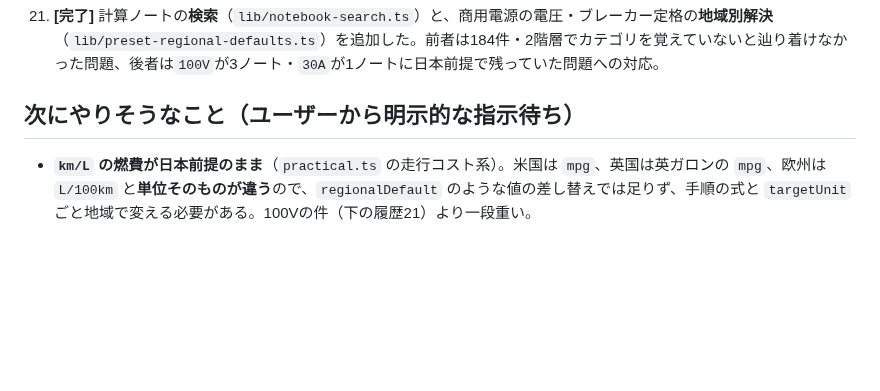
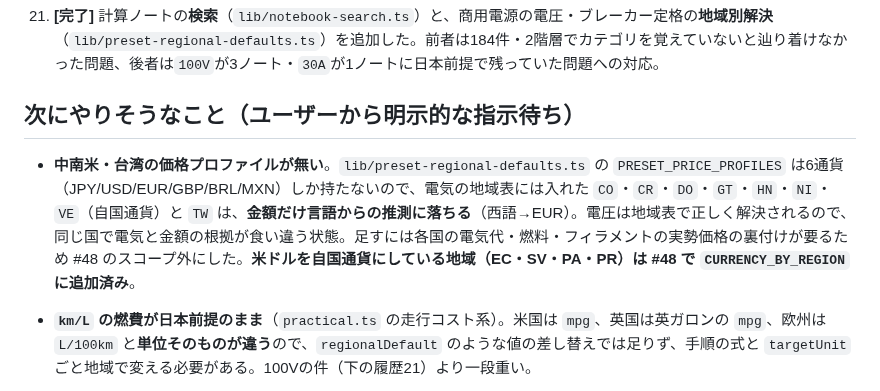
Before and after one commit to ohru131/si-unit-calculator, a Markdown page: CLAUDE.md, the part around the change. Drawn GitHub-style; blank space fills up the shorter version.

Commit message:
中南米・台湾の価格プロファイルが無い件を残タスクに記録する
CodeRabbitとのやり取りで整理した既知の限界。電気の地域表には入れたが
自国通貨の価格プロファイルを持たない国（CO/CR/DO/GT/HN/NI/VE/TW）は、
電圧は正しく解決されるのに金額だけ言語からの推測に落ちるという食い違いが
残る。足すには各国の実勢価格の裏付けが要るためスコープ外とした。

Co-Authored-By: Claude Opus 5 <noreply@anthropic.com>
Claude-Session: https://claude.ai/code/session_01Eqvt455GAC77xsXELdcucd

```diff
--- a/CLAUDE.md
+++ b/CLAUDE.md
@@ -257,6 +257,7 @@ Expo/React Native製の単位計算アプリ。Shipaton 2026提出に向けて
 
 ## 次にやりそうなこと（ユーザーから明示的な指示待ち）
 
+- **中南米・台湾の価格プロファイルが無い**。`lib/preset-regional-defaults.ts` の `PRESET_PRICE_PROFILES` は6通貨（JPY/USD/EUR/GBP/BRL/MXN）しか持たないので、電気の地域表には入れた `CO`・`CR`・`DO`・`GT`・`HN`・`NI`・`VE`（自国通貨）と `TW` は、**金額だけ言語からの推測に落ちる**（西語→EUR）。電圧は地域表で正しく解決されるので、同じ国で電気と金額の根拠が食い違う状態。足すには各国の電気代・燃料・フィラメントの実勢価格の裏付けが要るため #48 のスコープ外にした。**米ドルを自国通貨にしている地域（EC・SV・PA・PR）は #48 で `CURRENCY_BY_REGION` に追加済み**。
 - **`km/L` の燃費が日本前提のまま**（`practical.ts` の走行コスト系）。米国は `mpg`、英国は英ガロンの `mpg`、欧州は `L/100km` と**単位そのものが違う**ので、`regionalDefault` のような値の差し替えでは足りず、手順の式と `targetUnit` ごと地域で変える必要がある。100Vの件（下の履歴21）より一段重い。
 - **既存6カテゴリのノート追加と重複整理**（約30件の案あり）。重複が実害になっているのは、`electricity-basics`の直列並列合成とブレーカー容量が`science-electricity`と同じ式、`chemistry`の質量パーセント濃度が`science-density`と重複、`vehicles`の制動距離が停止距離ノートの2手順目そのもの、`astronomy`の光の到達時間2件が同じ`t=d/c`。**ただしシードから消しても既存インストールには届かない**（投入はカテゴリID単位で1回きり）ので、消し方は別途要検討。
 - **投入済みプリセットの後追い更新**。シードを直しても既存インストールに届かないので、`applyPresetResultSymbols` と同じ仕組み（`PRESET_NOTEBOOK_SEEDS_AS_SEEDED` と突き合わせ、**ユーザーが編集していないものだけ**差し替える）を定数・式にも広げる案。#46 で作り直した「はり・柱」も、既存ユーザーには旧・材料力学のまま残っている。
```
